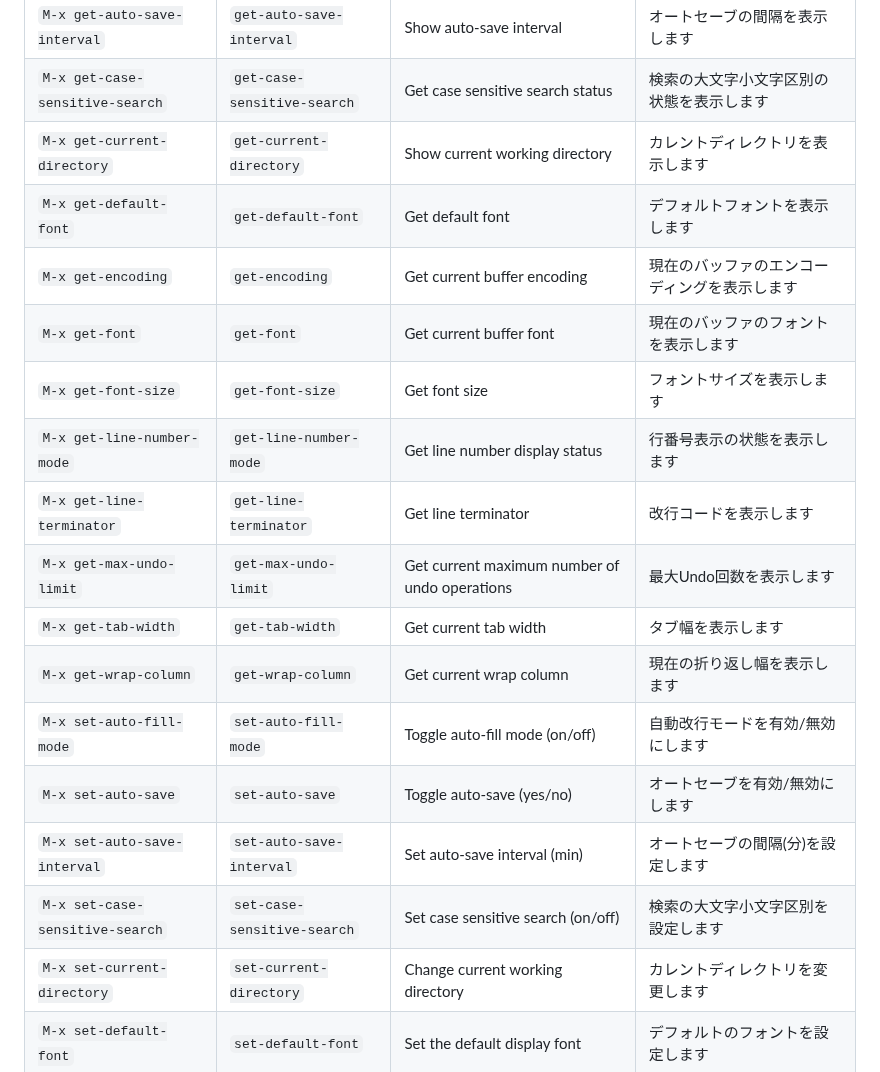
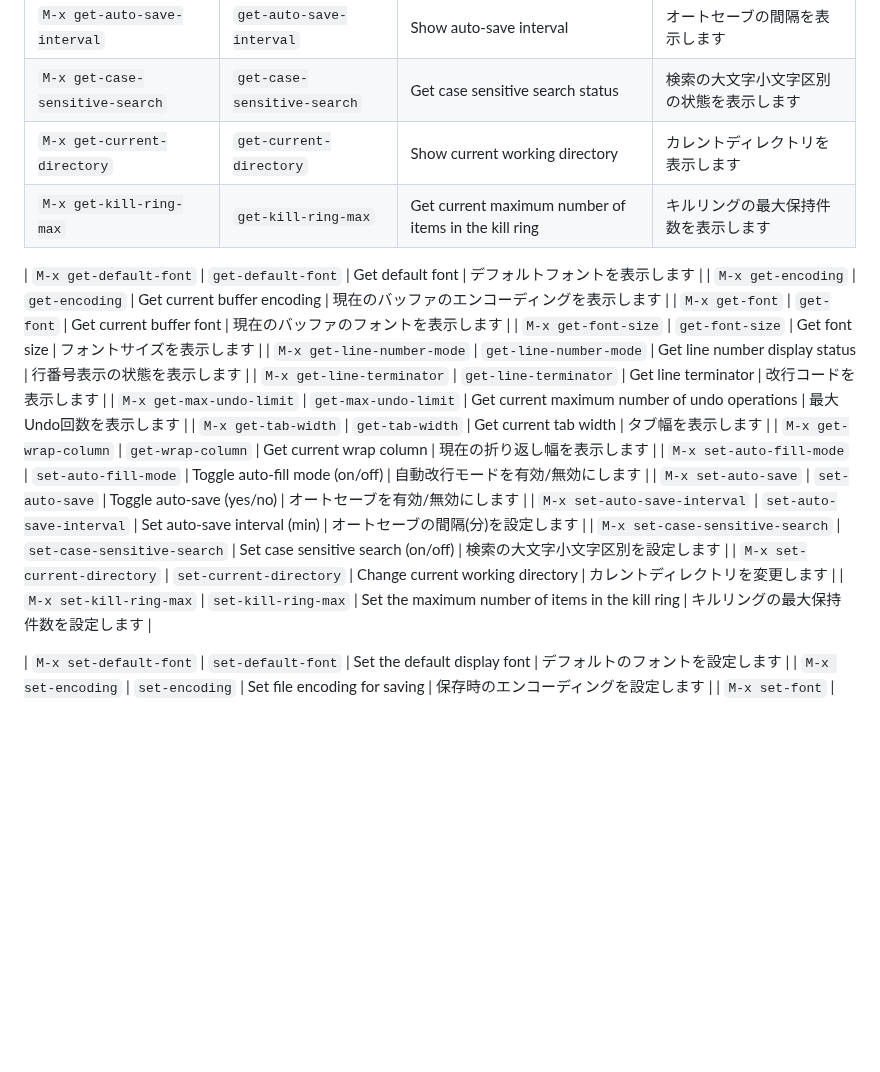
Before and after one commit to kurouna/elecxzy, a Markdown page: COMMANDLIST.md, the part around the change. Drawn GitHub-style; blank space fills up the shorter version.

Commit message:
feat: make kill-ring-max configurable and persistent Registered set-kill-ring-max and get-kill-ring-max commands
feat: kill-ring-max の設定・永続化への対応
set-kill-ring-max および get-kill-ring-max コマンドを登録しました。

```diff
--- a/COMMANDLIST.md
+++ b/COMMANDLIST.md
@@ -192,6 +192,8 @@ This guide covers the key commands for **elecxzy** by category. To run most of t
 | `M-x get-auto-save-interval` | `get-auto-save-interval` | Show auto-save interval | オートセーブの間隔を表示します |
 | `M-x get-case-sensitive-search` | `get-case-sensitive-search` | Get case sensitive search status | 検索の大文字小文字区別の状態を表示します |
 | `M-x get-current-directory` | `get-current-directory` | Show current working directory | カレントディレクトリを表示します |
+| `M-x get-kill-ring-max` | `get-kill-ring-max` | Get current maximum number of items in the kill ring | キルリングの最大保持件数を表示します |
+
 | `M-x get-default-font` | `get-default-font` | Get default font | デフォルトフォントを表示します |
 | `M-x get-encoding` | `get-encoding` | Get current buffer encoding | 現在のバッファのエンコーディングを表示します |
 | `M-x get-font` | `get-font` | Get current buffer font | 現在のバッファのフォントを表示します |
@@ -206,6 +208,8 @@ This guide covers the key commands for **elecxzy** by category. To run most of t
 | `M-x set-auto-save-interval` | `set-auto-save-interval` | Set auto-save interval (min) | オートセーブの間隔(分)を設定します |
 | `M-x set-case-sensitive-search` | `set-case-sensitive-search` | Set case sensitive search (on/off) | 検索の大文字小文字区別を設定します |
 | `M-x set-current-directory` | `set-current-directory` | Change current working directory | カレントディレクトリを変更します |
+| `M-x set-kill-ring-max` | `set-kill-ring-max` | Set the maximum number of items in the kill ring | キルリングの最大保持件数を設定します |
+
 | `M-x set-default-font` | `set-default-font` | Set the default display font | デフォルトのフォントを設定します |
 | `M-x set-encoding` | `set-encoding` | Set file encoding for saving | 保存時のエンコーディングを設定します |
 | `M-x set-font` | `set-font` | Set buffer local font | バッファ固有のフォントを設定します |
```
